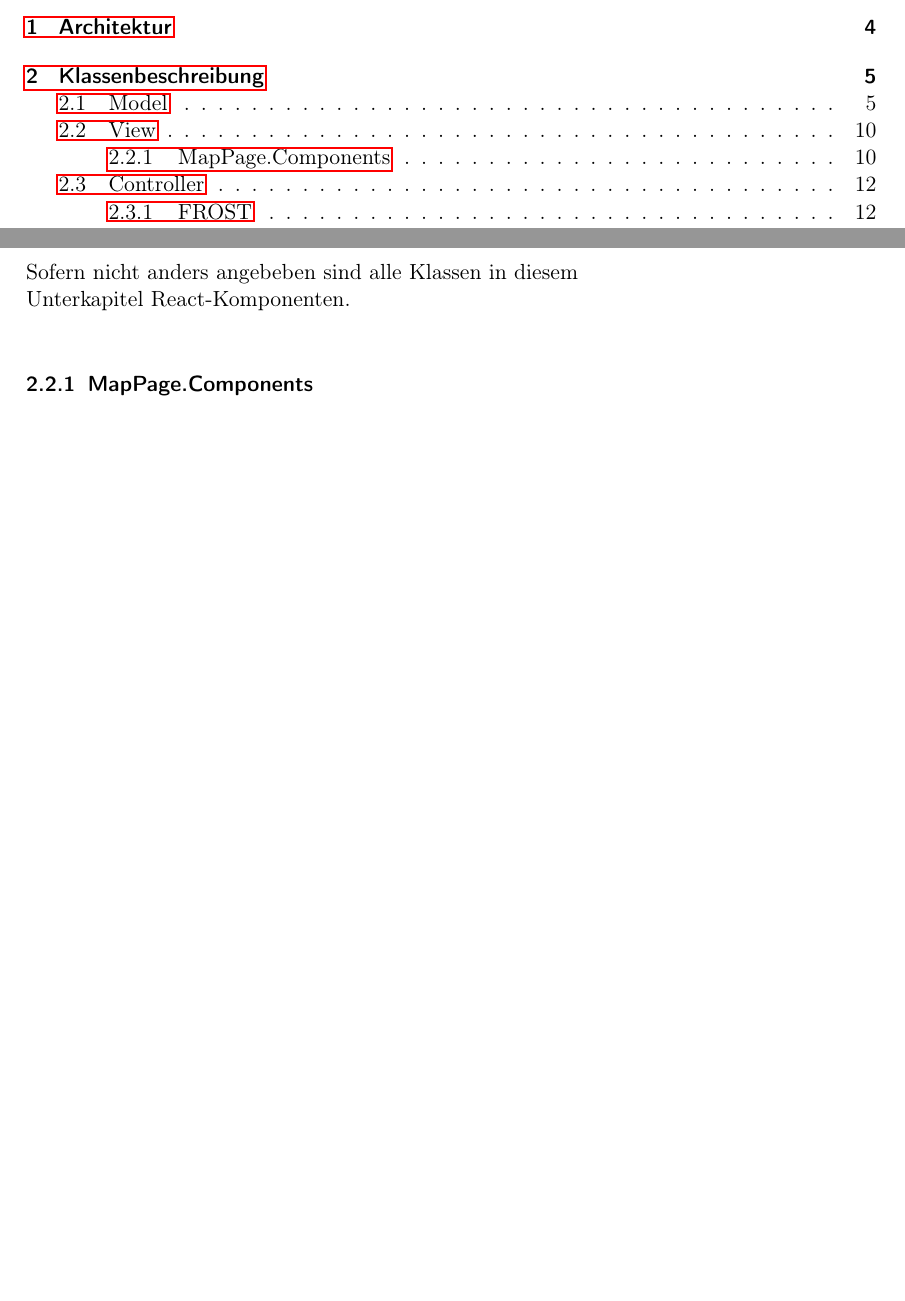
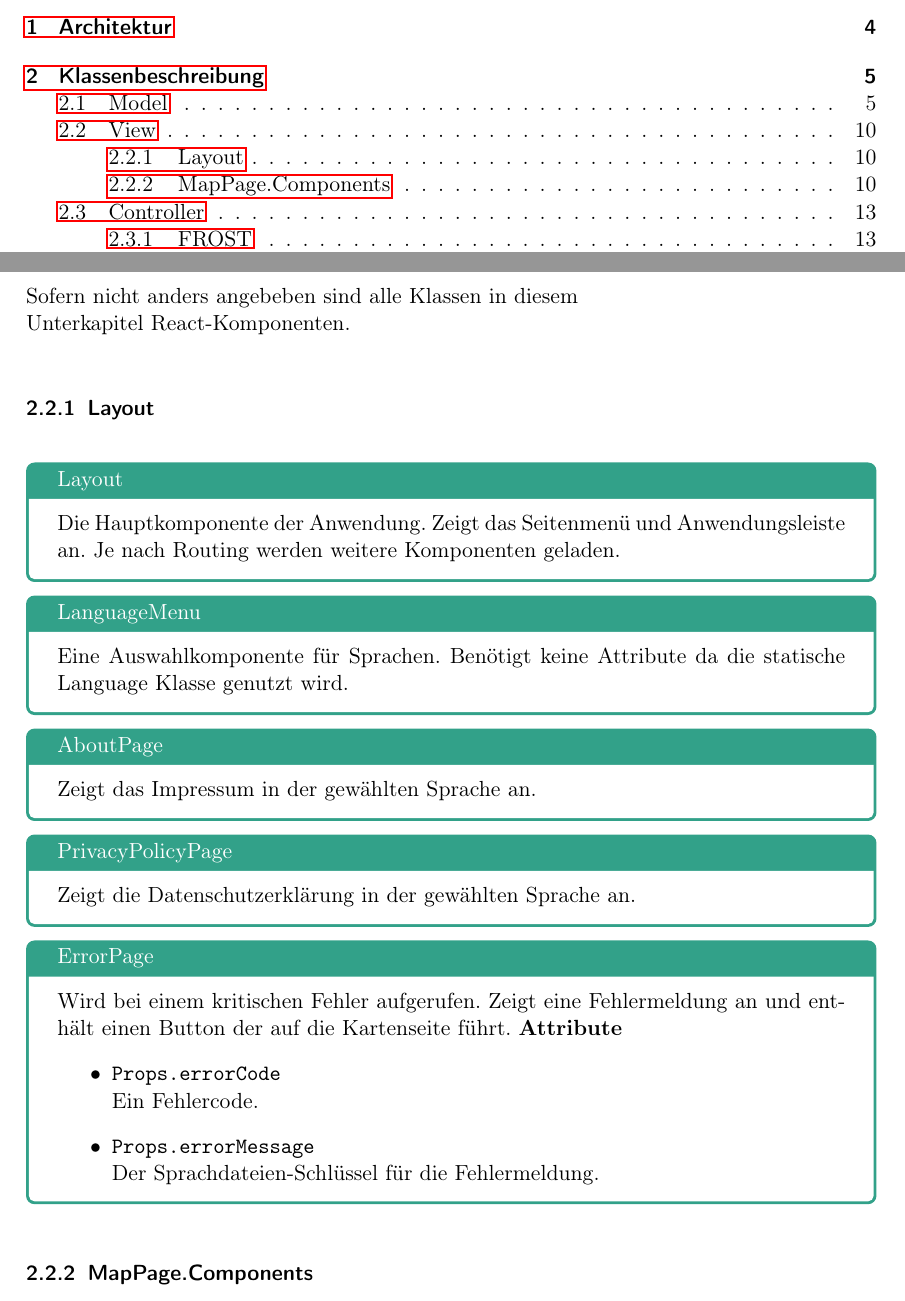
Before and after one commit to JonaEnz/pse-airquality-1, a LaTeX document (Entwurf/Entwurf.tex, which reads Entwurf/chapters/packages/View.tex): two parts of pages 2 and 10 of 19 before the commit and two parts of pages 2 and 10 of 20 after it, joined at a grey line, cut so that both start at the same text, the shorter picture padded with empty space. Compiled offline with pdfLaTeX.

Commit message:
Add Layout components

```diff
--- a/Entwurf/chapters/packages/View.tex
+++ b/Entwurf/chapters/packages/View.tex
@@ -1,6 +1,38 @@
 \subsection{View}
 Sofern nicht anders angebeben sind alle Klassen in diesem
 \\Unterkapitel React-Komponenten.
+
+\subsubsection{Layout}
+\begin{Class}{Layout}
+    Die Hauptkomponente der Anwendung. Zeigt das Seitenmenü und Anwendungsleiste an.
+    Je nach Routing werden weitere Komponenten geladen.
+\end{Class}
+
+\begin{Class}{LanguageMenu}
+    Eine Auswahlkomponente für Sprachen.
+    Benötigt keine Attribute da die statische Language Klasse genutzt wird.
+\end{Class}
+
+\begin{Class}{AboutPage}
+    Zeigt das Impressum in der gewählten Sprache an.
+\end{Class}
+
+\begin{Class}{PrivacyPolicyPage}
+    Zeigt die Datenschutzerklärung in der gewählten Sprache an.
+\end{Class}
+
+\begin{Class}{ErrorPage}
+    Wird bei einem kritischen Fehler aufgerufen.
+    Zeigt eine Fehlermeldung an und enthält einen Button der auf die Kartenseite führt.
+    \textbf{Attribute}
+    \begin{itemize}
+        \item \texttt{Props.errorCode}
+        \\ Ein Fehlercode.
+        \item \texttt{Props.errorMessage}
+        \\ Der Sprachdateien-Schlüssel für die Fehlermeldung.
+    \end{itemize}
+\end{Class}
+
 \subsubsection{MapPage.Components}
     \begin{Class}{MapPage}
         Die Hauptkomponente der Kartenansicht. Enthält \emph{MapView}.
```
Also changed, not shown: Entwurf/chapters/packages/Controller.tex (+1 -2 lines), out/Entwurf/PlantUml/MainClassDiagram/Komplett.png, out/Entwurf/PlantUml/MainClassDiagram/Komplett.svg, out/Entwurf/PlantUml/MapPageTest/MapPageScenario.svg (added).
